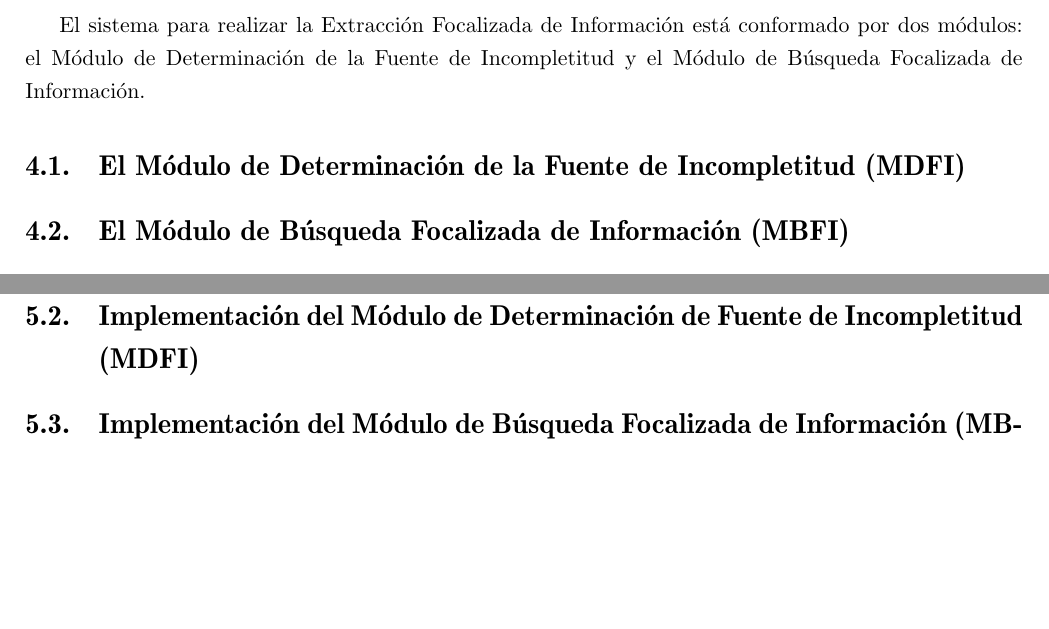
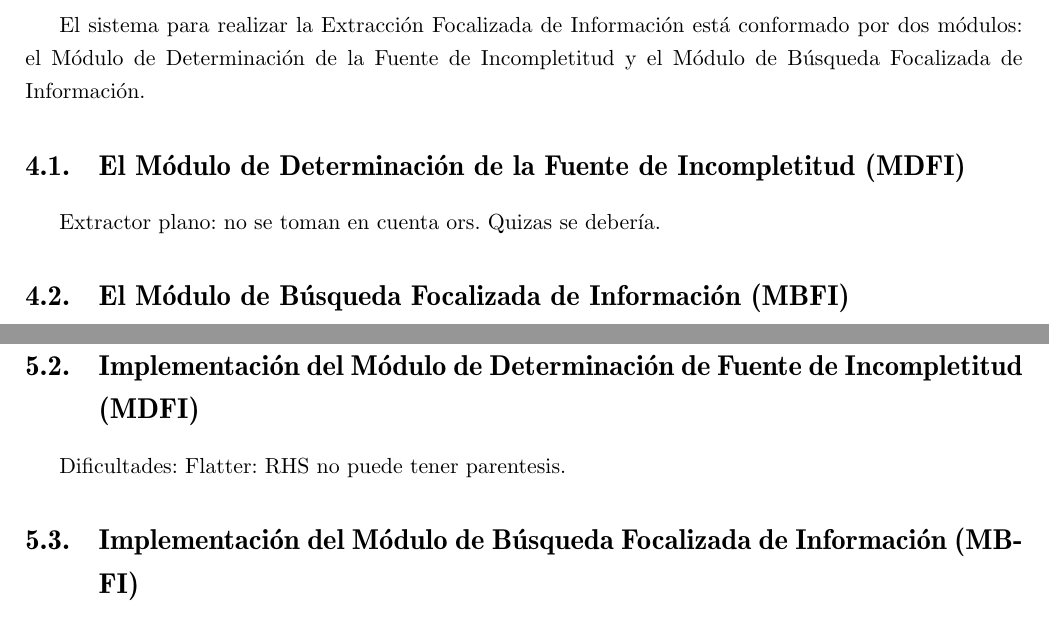
Before and after one commit to frandres/libroProyGradoFARD, a LaTeX thesis (thesis.tex, which reads diseno.tex, implementacion.tex): two parts of pages 15 and 18 of 40 before the commit and two parts of pages 15 and 19 of 41 after it, joined at a grey line, cut so that both start at the same text, the shorter picture padded with empty space. Compiled offline with pdfLaTeX; a missing bibliography style is replaced by a similar one.

Commit message:
modificado diseno e implementacion

```diff
--- a/diseno.tex
+++ b/diseno.tex
@@ -3,6 +3,8 @@
 El sistema para realizar la Extracción Focalizada de Información está conformado por dos módulos: el Módulo de Determinación de la Fuente de Incompletitud y el Módulo de Búsqueda Focalizada de Información.
 
 \section{El Módulo de Determinación de la Fuente de Incompletitud (MDFI)}\label{sect:diseno-MDFI}
+
+Extractor plano: no se toman en cuenta ors. Quizas se debería.
 
 \section{El Módulo de Búsqueda Focalizada de Información (MBFI)}\label{sect:diseno-MBFI}
 
--- a/implementacion.tex
+++ b/implementacion.tex
@@ -23,6 +23,8 @@ Se utilizaron ademas las siguientes librerías open source:
 
 \section{Implementación del Módulo de Determinación de Fuente de Incompletitud (MDFI)}\label{sect:implementacion-MDFI}
 
+Dificultades: Flatter: RHS no puede tener parentesis.
+
 \section{Implementación del Módulo de Búsqueda Focalizada de Información (MBFI)}\label{sect:implementacion-MBFI}
 
 Como se ha explicado en \ref{sect:diseno-MBFI}, el Módulo de Búsqueda Focalizada de Información (MBFI) es el módulo que encuentra los valores de los campos cuyos valores son desconocidos o incompletos para una consulta dada. Estos valores son buscados en un conjunto de documentos definidos por el usuario y se encuentran tomando en cuenta un contexto de extracción que contiene información útil para la búsqueda. El MBFI tiene dos componentes: un preprocesador de texto y un extractor focalizado de información. \\
```
Also changed, not shown: implementacion.tex (2 more changed lines).
